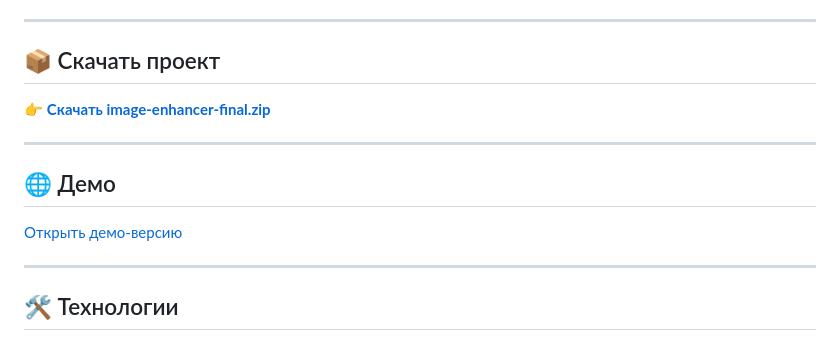
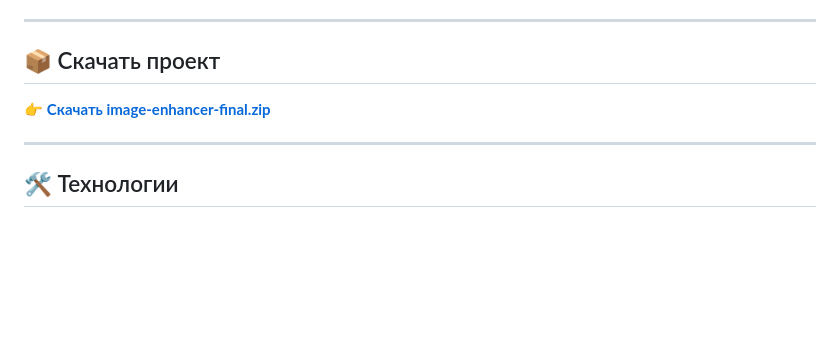
Before and after one commit to lizabeth2616/image-enhancer, a Markdown page: README.md, the part around the change. Rendered like a GitHub page; blank space fills up the shorter version.

```diff
--- a/README.md
+++ b/README.md
@@ -62,12 +62,6 @@
 
 ---
 
-## 🌐 Демо
-
-[Открыть демо-версию](https://lizabeth2616.github.io/image-enhancer/)
-
----
-
 ## 🛠️ Технологии
 
 - **HTML5 / CSS3** — интерфейс
```
